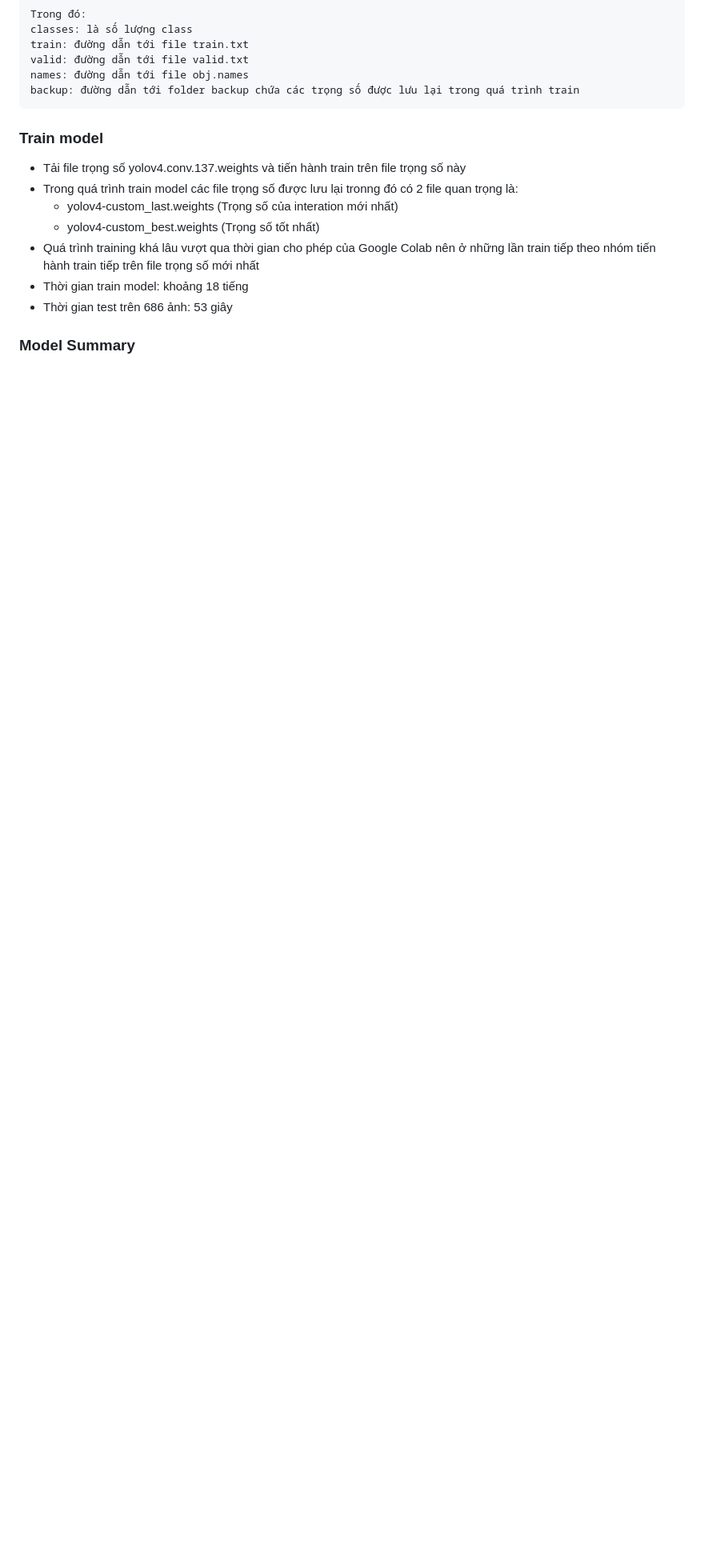
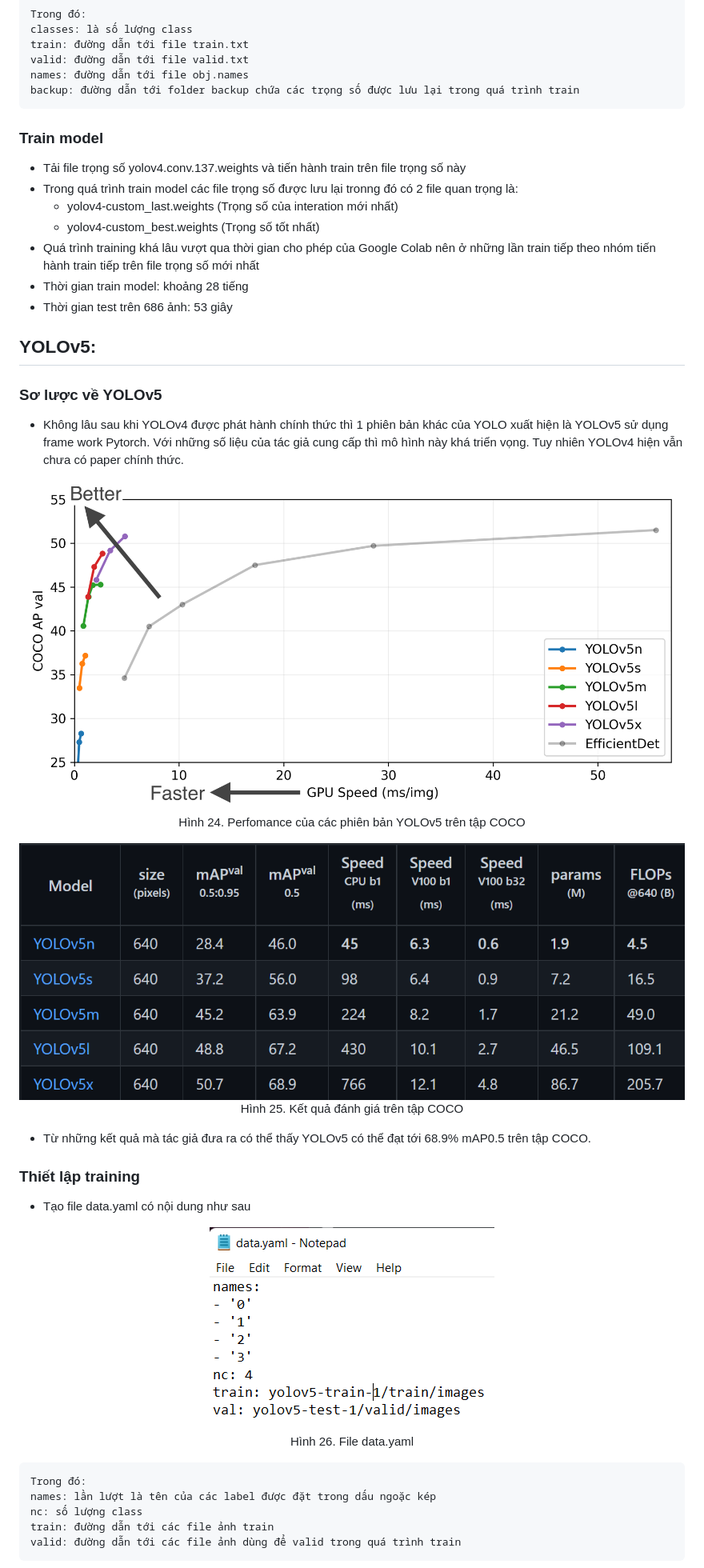
Before and after one commit to phuvinh010701/CS114-MachineLearning-DetectDiseaseOnCoffeeLeaves, a Markdown page: finalproject/readme.md, the part around the change printed below. Shown: that part at 80% size. Drawn GitHub-style; pictures changed too: finalproject/images/data_yaml.png (added), finalproject/images/pre_check.png (added), finalproject/images/yolov5_coco.png (added); blank space fills up the shorter version.

```diff
--- a/finalproject/readme.md
+++ b/finalproject/readme.md
@@ -340,7 +340,39 @@ Chương 5.[Ứng dụng và hướng phát triển](#đánh-giá-kết-quả:)
     * yolov4-custom_last.weights (Trọng số của interation mới nhất)
     * yolov4-custom_best.weights (Trọng số tốt nhất)
 * Quá trình training khá lâu vượt qua thời gian cho phép của Google Colab nên ở những lần train tiếp theo nhóm tiến hành train tiếp trên file trọng số mới nhất
-* Thời gian train model: khoảng 18 tiếng
+* Thời gian train model: khoảng 28 tiếng
 * Thời gian test trên 686 ảnh: 53 giây
 
-### Model Summary
+## YOLOv5:
+
+### Sơ lược về YOLOv5
+* Không lâu sau khi YOLOv4 được phát hành chính thức thì 1 phiên bản khác của YOLO xuất hiện là YOLOv5 sử dụng frame work Pytorch. Với những số liệu của tác giả cung cấp thì mô hình này khá triển vọng. Tuy nhiên YOLOv4 hiện vẫn chưa có paper chính thức.
+
+<p align="center">
+<img src="images/yolov5_coco.png" style="display: block;margin-left: auto;margin-right: auto; width: 75%"/>
+<br>
+<a style="text-align: center">Hình 24. Perfomance của các phiên bản YOLOv5 trên tập COCO</a>
+</p>
+
+<p align="center">
+<img src="images/pre_check.png" style="display: block;margin-left: auto;margin-right: auto; width: 75%"/>
+<br>
+<a style="text-align: center">Hình 25. Kết quả đánh giá trên tập COCO</a>
+</p>
+
+* Từ những kết quả mà tác giả đưa ra có thể thấy YOLOv5 có thể đạt tới 68.9% mAP0.5 trên tập COCO.
+
+### Thiết lập training
+* Tạo file data.yaml có nội dung như sau
+<p align="center">
+<img src="images/data_yaml.png" style="display: block;margin-left: auto;margin-right: auto; width: 20%; height:20%;"/>
+<br>
+<a style="text-align: center">Hình 26. File data.yaml</a>
+</p>
+
+    Trong đó:
+    names: lần lượt là tên của các label được đặt trong dấu ngoặc kép
+    nc: số lượng class
+    train: đường dẫn tới các file ảnh train
+    valid: đường dẫn tới các file ảnh dùng để valid trong quá trình train
+
```
Also changed, not shown: other parts of finalproject/readme.md (+31 -4 lines), finalproject/images/stopping.jpg (added).
